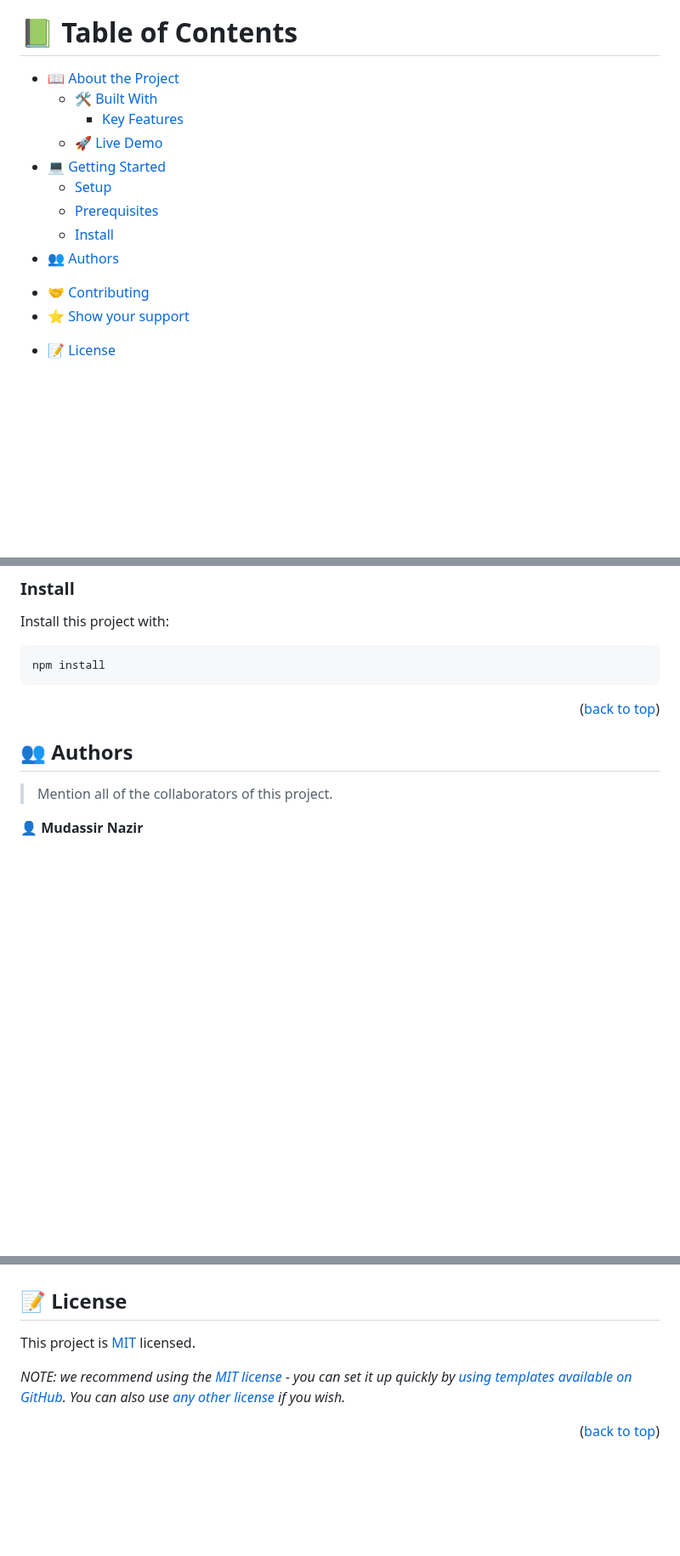
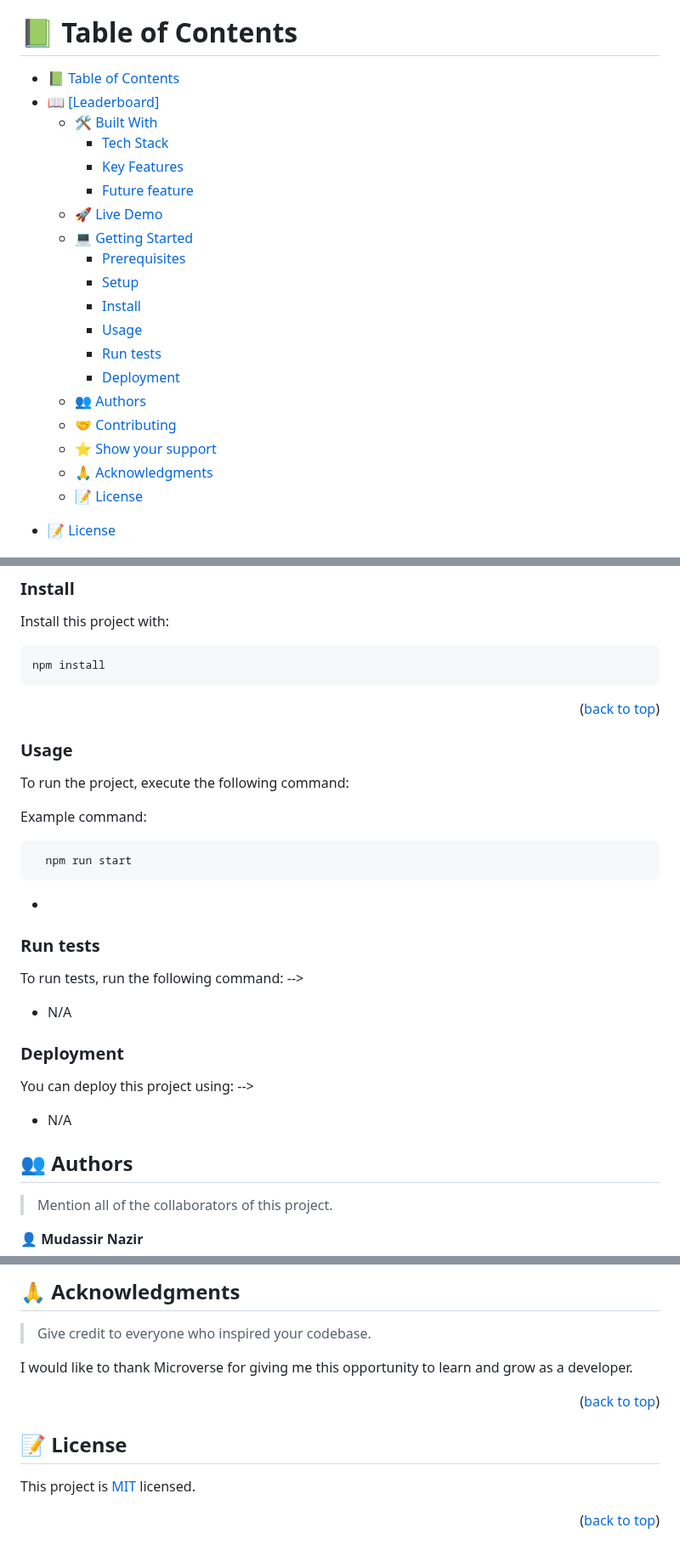
Before and after one commit to Rana-Mudassir/Leaderboard-App, a Markdown page: README.md, 3 parts joined by grey strips. Shown at 85% size. Drawn GitHub-style; blank space fills up the shorter version.

````diff
--- a/README.md
+++ b/README.md
@@ -4,23 +4,25 @@
 
 # 📗 Table of Contents
 
-- [📖 About the Project](#about-project)
-  - [🛠 Built With](#built-with)
-    <!-- - [Tech Stack](#tech-stack) -->
-    - [Key Features](#key-features)
-  - [🚀 Live Demo](#live-demo)
-- [💻 Getting Started](#getting-started)
-  - [Setup](#setup)
-  - [Prerequisites](#prerequisites)
-  - [Install](#install)
-  <!-- - [Usage](#usage)
-  - [Run tests](#run-tests)
-  - [Deployment](#triangular_flag_on_post-deployment) -->
-- [👥 Authors](#authors)
-<!-- - [🔭 Future Features](#future-features) -->
-- [🤝 Contributing](#contributing)
-- [⭐️ Show your support](#support)
-<!-- - [🙏 Acknowledgements](#acknowledgements) -->
+- [📗 Table of Contents](#-table-of-contents)
+- [📖 \[Leaderboard\] ](#-leaderboard-)
+  - [🛠 Built With ](#-built-with-)
+    - [Tech Stack ](#tech-stack-)
+    - [Key Features ](#key-features-)
+    - [Future feature](#future-feature)
+  - [🚀 Live Demo ](#-live-demo-)
+  - [💻 Getting Started ](#-getting-started-)
+    - [Prerequisites](#prerequisites)
+    - [Setup](#setup)
+    - [Install](#install)
+    - [Usage](#usage)
+    - [Run tests](#run-tests)
+    - [Deployment](#deployment)
+  - [👥 Authors ](#-authors-)
+  - [🤝 Contributing ](#-contributing-)
+  - [⭐️ Show your support ](#️-show-your-support-)
+  - [🙏 Acknowledgments ](#-acknowledgments-)
+  - [📝 License ](#-license-)
 <!-- - [❓ FAQ](#faq) -->
 - [📝 License](#license)
 
@@ -96,44 +100,34 @@ npm install
 
 <p align="right">(<a href="#readme-top">back to top</a>)</p>
 
-<!--
+
 ### Usage
 
 To run the project, execute the following command:
 
-<!--
+
 Example command:
 
 ```sh
-  rails server
+  npm run start
 ```
---->
+-
 
-<!-- ### Run tests
+### Run tests
 
 To run tests, run the following command: -->
 
-<!--
-Example command:
+- N/A
 
-```sh
-  bin/rails test test/models/article_test.rb
-```
---->
 
-<!-- ### Deployment
+### Deployment
 
 You can deploy this project using: -->
 
-<!--
-Example:
+- N/A
 
-```sh
 
-```
- -->
-
-<!-- <p align="right">(<a href="#readme-top">back to top</a>)</p> -->
+<!-- <p align="right">(<a href="#readme-top">back to top</a>)</p>
 
 <!-- AUTHORS -->
 
@@ -173,9 +165,11 @@ If you like this project...
 
-<!-- > Give credit to everyone who inspired your codebase.
+## 🙏 Acknowledgments <a name="acknowledgements"></a>
 
-I would like to thank...
+> Give credit to everyone who inspired your codebase.
 
-<p align="right">(<a href="#readme-top">back to top</a>)</p> -->
+I would like to thank Microverse for giving me this opportunity to learn and grow as a developer.
+
+<p align="right">(<a href="#readme-top">back to top</a>)</p>
 
 <!-- FAQ (optional) -->
 
@@ -199,6 +193,4 @@ I would like to thank...
 
 This project is [MIT](./LICENSE) licensed.
 
-_NOTE: we recommend using the [MIT license](https://choosealicense.com/licenses/mit/) - you can set it up quickly by [using templates available on GitHub](https://docs.github.com/en/communities/setting-up-your-project-for-healthy-contributions/adding-a-license-to-a-repository). You can also use [any other license](https://choosealicense.com/licenses/) if you wish._
-
 <p align="right">(<a href="#readme-top">back to top</a>)</p>
````
Also changed, not shown: other parts of README.md (+3 -3 lines).
